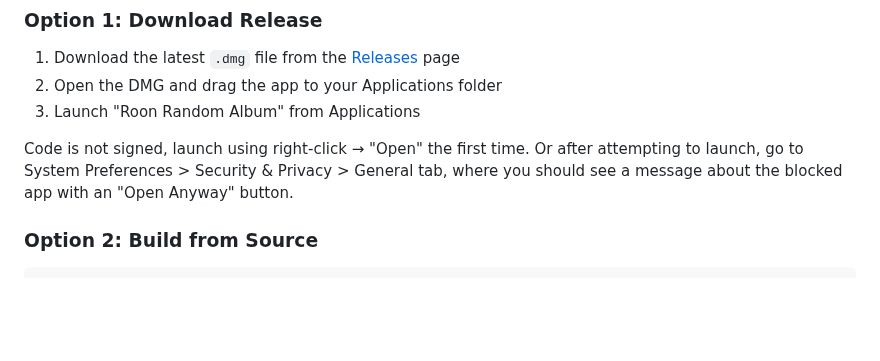
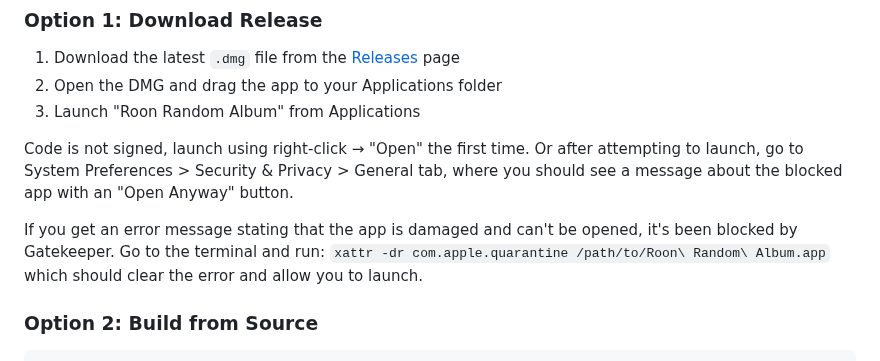
Before and after one commit to markmcclusky/roon-random-app, a Markdown page: README.md, the part around the change. Drawn GitHub-style; blank space fills up the shorter version.

````diff
--- a/README.md
+++ b/README.md
@@ -48,6 +48,9 @@ The app features a clean three-column layout:
 3. Launch "Roon Random Album" from Applications
 
 Code is not signed, launch using right-click → "Open" the first time. Or after attempting to launch, go to System Preferences > Security & Privacy > General tab, where you should see a message about the blocked app with an "Open Anyway" button.
+
+If you get an error message stating that the app is damaged and can't be opened, it's been blocked by Gatekeeper. Go to the terminal and run: `xattr -dr com.apple.quarantine /path/to/Roon\ Random\ Album.app` which should clear the error and allow you to launch.
+
 
 ### Option 2: Build from Source
 ```bash
````
